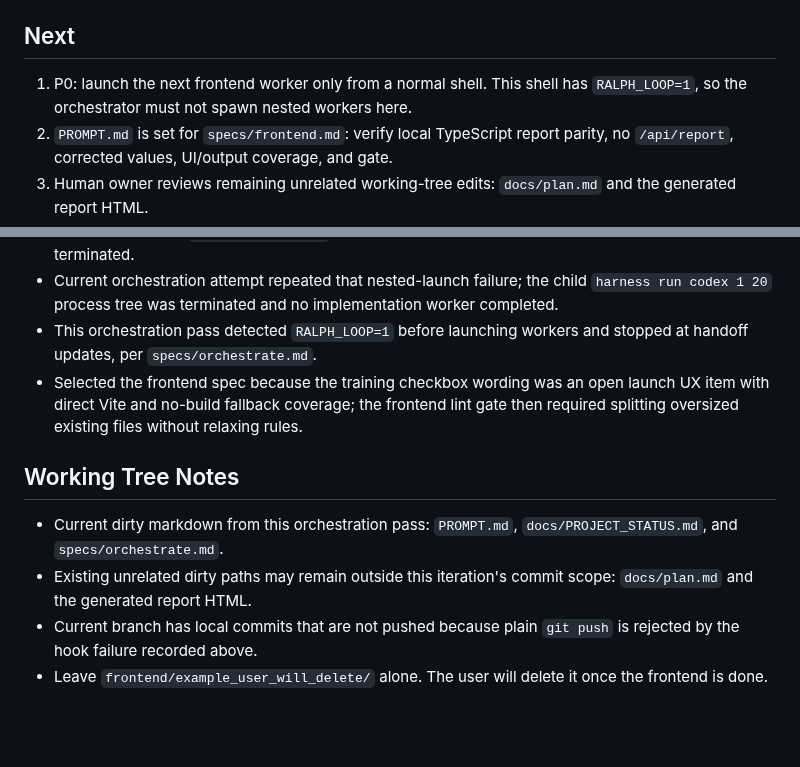
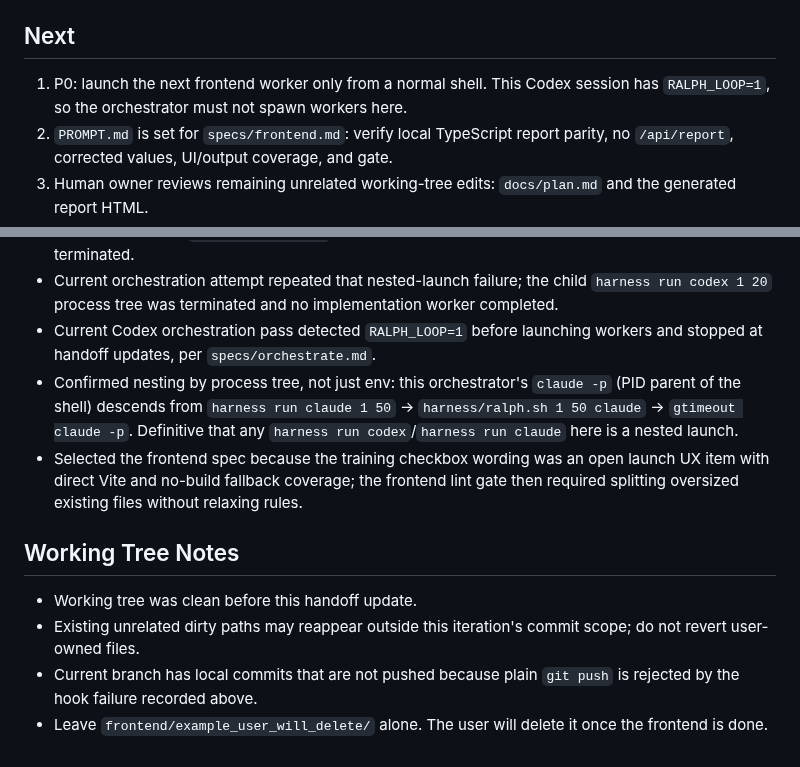
Before and after one commit to rxdt/ai_deployment_calculator, a Markdown page: docs/PROJECT_STATUS.md, 2 parts joined by grey strips. GitHub-like rendering; blank space fills up the shorter version.

```diff
--- a/docs/PROJECT_STATUS.md
+++ b/docs/PROJECT_STATUS.md
@@ -30,8 +30,8 @@
 
 ## Next
 
-1. P0: launch the next frontend worker only from a normal shell. This shell has
-   `RALPH_LOOP=1`, so the orchestrator must not spawn nested workers here.
+1. P0: launch the next frontend worker only from a normal shell. This Codex
+   session has `RALPH_LOOP=1`, so the orchestrator must not spawn workers here.
 2. `PROMPT.md` is set for `specs/frontend.md`: verify local TypeScript report
    parity, no `/api/report`, corrected values, UI/output coverage, and gate.
 3. Human owner reviews remaining unrelated working-tree edits: `docs/plan.md`
@@ -71,8 +71,12 @@
 - Current orchestration attempt repeated that nested-launch failure; the child
   `harness run codex 1 20` process tree was terminated and no implementation
   worker completed.
-- This orchestration pass detected `RALPH_LOOP=1` before launching workers and
-  stopped at handoff updates, per `specs/orchestrate.md`.
+- Current Codex orchestration pass detected `RALPH_LOOP=1` before launching
+  workers and stopped at handoff updates, per `specs/orchestrate.md`.
+- Confirmed nesting by process tree, not just env: this orchestrator's `claude
+  -p` (PID parent of the shell) descends from `harness run claude 1 50` ->
+  `harness/ralph.sh 1 50 claude` -> `gtimeout claude -p`. Definitive that any
+  `harness run codex`/`harness run claude` here is a nested launch.
 - Selected the frontend spec because the training checkbox wording was an open
   launch UX item with direct Vite and no-build fallback coverage; the frontend
   lint gate then required splitting oversized existing files without relaxing
@@ -80,10 +84,9 @@
 
 ## Working Tree Notes
 
-- Current dirty markdown from this orchestration pass: `PROMPT.md`,
-  `docs/PROJECT_STATUS.md`, and `specs/orchestrate.md`.
-- Existing unrelated dirty paths may remain outside this iteration's commit
-  scope: `docs/plan.md` and the generated report HTML.
+- Working tree was clean before this handoff update.
+- Existing unrelated dirty paths may reappear outside this iteration's commit
+  scope; do not revert user-owned files.
 - Current branch has local commits that are not pushed because plain `git push`
   is rejected by the hook failure recorded above.
 - Leave `frontend/example_user_will_delete/` alone. The user will delete it once
```
Also changed, not shown: specs/orchestrate.md (+9 -9 lines).
